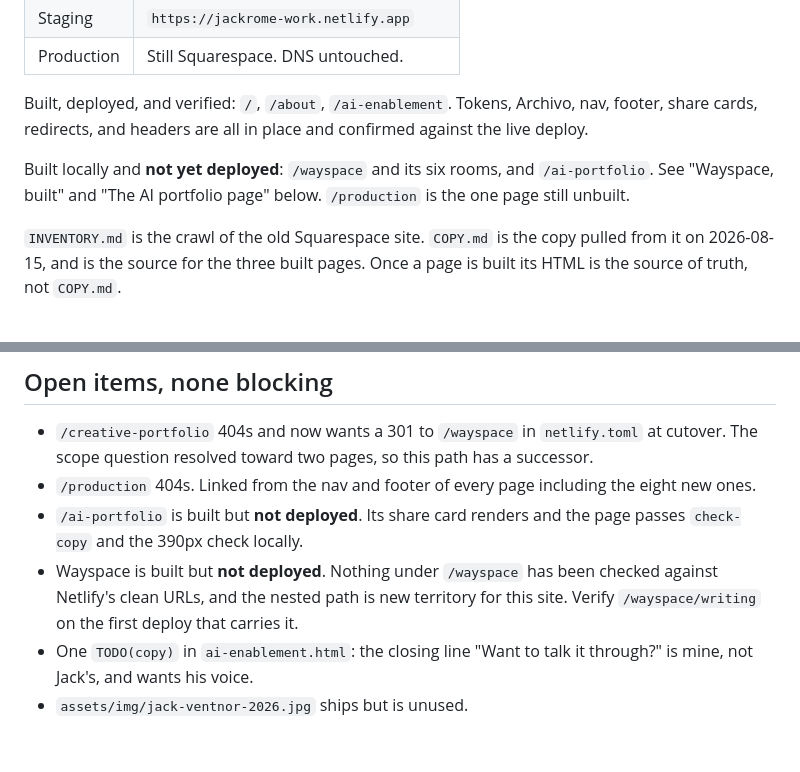
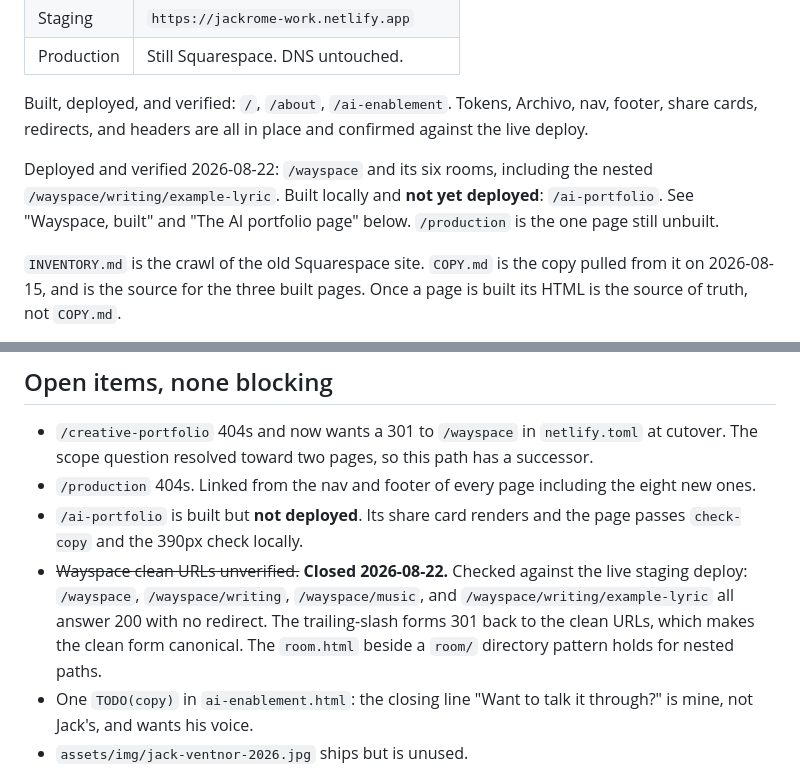
Before and after one commit to jackintheway/jackrome-work, a Markdown page: CLAUDE.md, 2 parts joined by grey strips. Drawn GitHub-style; blank space fills up the shorter version.

Commit message:
Close the Wayspace clean-URL question against the live deploy
Checked the staging host rather than reasoning about it. /wayspace,
/wayspace/writing, /wayspace/music, and the nested
/wayspace/writing/example-lyric all answer 200 with no redirect, and
the trailing-slash forms 301 back to the clean URLs. The room.html
beside a room/ directory pattern works for nested paths, which was the
case nobody had confirmed.

Also corrects the status line: Wayspace is deployed, not local-only.
/ai-portfolio is the one page still waiting on a push.

Co-Authored-By: Claude Opus 5 <noreply@anthropic.com>
Claude-Session: https://claude.ai/code/session_01Fur1bSvNLii7RwY1RqnHF5

```diff
--- a/CLAUDE.md
+++ b/CLAUDE.md
@@ -16,7 +16,7 @@ Project-level context for Claude Code. The user-level `~/.claude/CLAUDE.md` cove
 
 Built, deployed, and verified: `/`, `/about`, `/ai-enablement`. Tokens, Archivo, nav, footer, share cards, redirects, and headers are all in place and confirmed against the live deploy.
 
-Built locally and **not yet deployed**: `/wayspace` and its six rooms, and `/ai-portfolio`. See "Wayspace, built" and "The AI portfolio page" below. `/production` is the one page still unbuilt.
+Deployed and verified 2026-08-22: `/wayspace` and its six rooms, including the nested `/wayspace/writing/example-lyric`. Built locally and **not yet deployed**: `/ai-portfolio`. See "Wayspace, built" and "The AI portfolio page" below. `/production` is the one page still unbuilt.
 
 `INVENTORY.md` is the crawl of the old Squarespace site. `COPY.md` is the copy pulled from it on 2026-08-15, and is the source for the three built pages. Once a page is built its HTML is the source of truth, not `COPY.md`.
 
@@ -192,7 +192,7 @@ that does not exist yet.
 - `/creative-portfolio` 404s and now wants a 301 to `/wayspace` in `netlify.toml` at cutover. The scope question resolved toward two pages, so this path has a successor.
 - `/production` 404s. Linked from the nav and footer of every page including the eight new ones.
 - `/ai-portfolio` is built but **not deployed**. Its share card renders and the page passes `check-copy` and the 390px check locally.
-- Wayspace is built but **not deployed**. Nothing under `/wayspace` has been checked against Netlify's clean URLs, and the nested path is new territory for this site. Verify `/wayspace/writing` on the first deploy that carries it.
+- ~~Wayspace clean URLs unverified.~~ **Closed 2026-08-22.** Checked against the live staging deploy: `/wayspace`, `/wayspace/writing`, `/wayspace/music`, and `/wayspace/writing/example-lyric` all answer 200 with no redirect. The trailing-slash forms 301 back to the clean URLs, which makes the clean form canonical. The `room.html` beside a `room/` directory pattern holds for nested paths.
 - One `TODO(copy)` in `ai-enablement.html`: the closing line "Want to talk it through?" is mine, not Jack's, and wants his voice.
 - `assets/img/jack-ventnor-2026.jpg` ships but is unused.
 - The orphaned Squarespace pages still need a call before DNS moves. `/toolbox` and `/blog` only. See the cutover note below.
```
